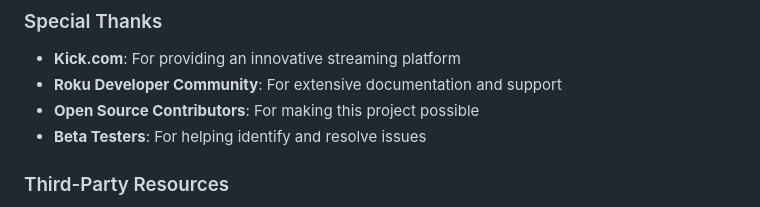
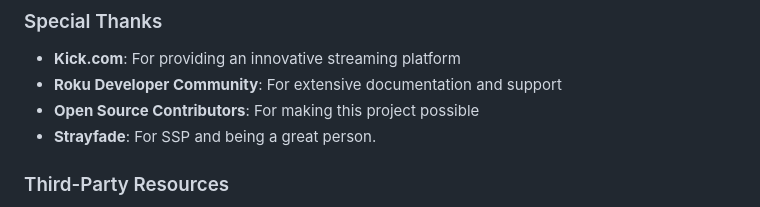
Before and after one commit to idyllize/KickRokuApp, a Markdown page: README.md, the part around the change. GitHub-like rendering.

```diff
--- a/README.md
+++ b/README.md
@@ -420,7 +420,7 @@ This application does not collect, store, or transmit any personal user data. Al
 - **Kick.com**: For providing an innovative streaming platform
 - **Roku Developer Community**: For extensive documentation and support
 - **Open Source Contributors**: For making this project possible
-- **Beta Testers**: For helping identify and resolve issues
+- **Strayfade**: For SSP and being a great person.
 
 ### Third-Party Resources
 - **Kick.com API**: Stream data and metadata
```
